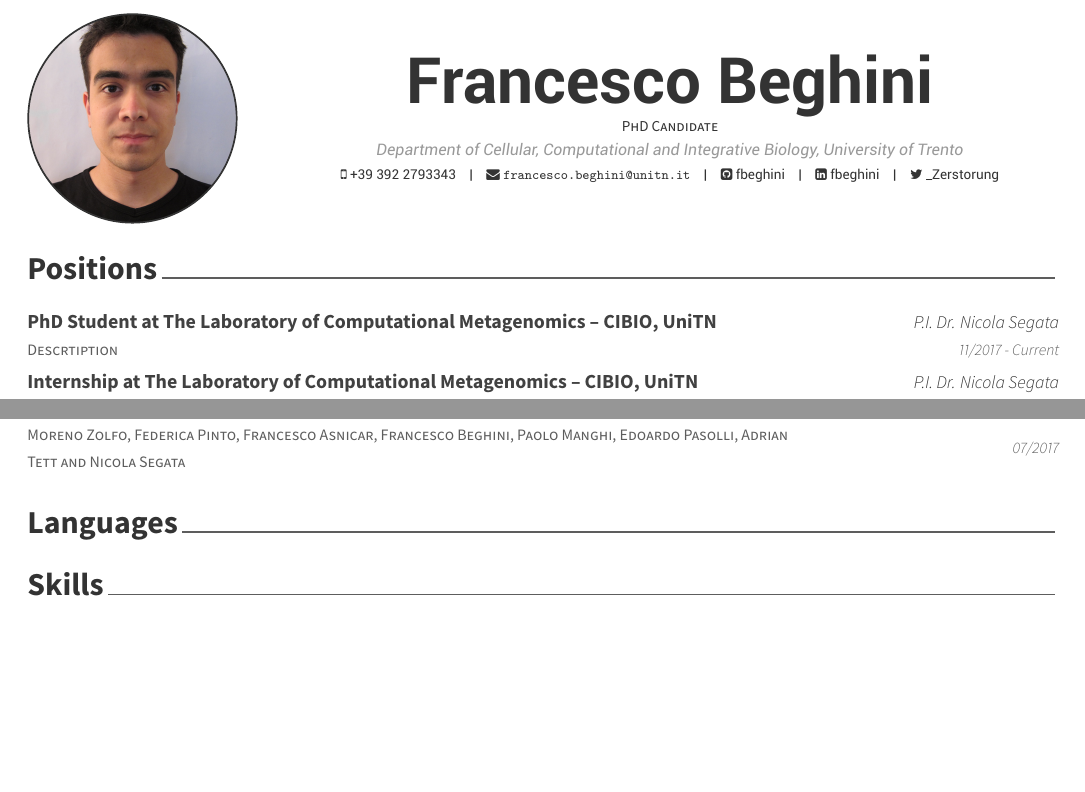
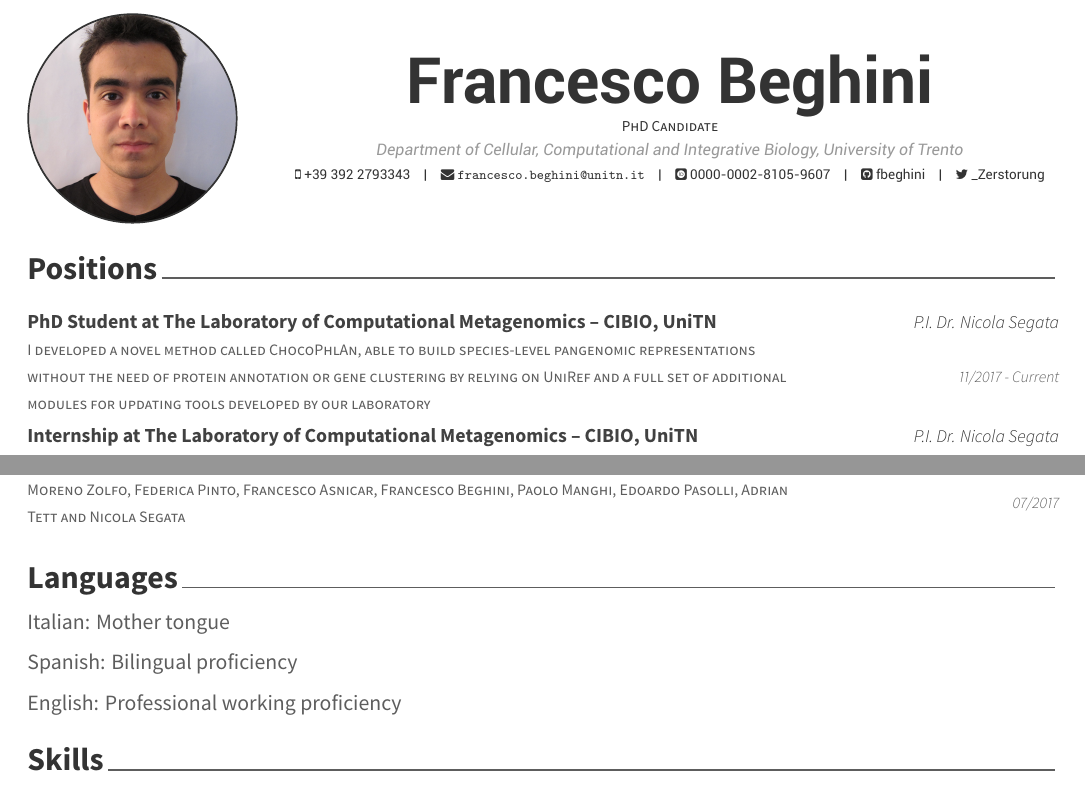
Before and after one commit to fbeghini/CV, an R Markdown document (CV.Rmd): two parts of pages 1 and 3 of 3, joined at a grey line, cut so that both start at the same text, the shorter picture padded with empty space. The pictures show the output file CV.pdf that the author committed with the source.

Commit message:
Updated CV

````diff
--- a/CV.Rmd
+++ b/CV.Rmd
@@ -7,7 +7,7 @@ phone: +39 392 2793343
 email: "francesco.beghini@unitn.it"
 twitter: _Zerstorung
 github: fbeghini
-linkedin: fbeghini
+orcid: '0000-0002-8105-9607'
 headcolor: "333333"
 date: "`r format(Sys.time(), '%B %Y')`"
 output: vitae::awesomecv
@@ -26,7 +26,7 @@ myorcid <- '0000-0002-8105-9607'
 
 ```{r}
 tribble(~Date, ~What, ~Descr, ~With,
-        '11/2017 - Current', 'PhD Student at The Laboratory of Computational Metagenomics – CIBIO, UniTN', 'Descrtiption', 'P.I. Dr. Nicola Segata',
+        '11/2017 - Current', 'PhD Student at The Laboratory of Computational Metagenomics – CIBIO, UniTN', 'I developed a novel method called ChocoPhlAn, able to build species-level pangenomic representations without the need of protein annotation or gene clustering by relying on UniRef and a full set of additional modules for updating tools developed by our laboratory', 'P.I. Dr. Nicola Segata',
         '11/2015 - 11/2017', 'Internship at The Laboratory of Computational Metagenomics – CIBIO, UniTN', 'I\'ve collaborated with Prof. Levi Waldron, PhD (CUNY School of Public Health) analyzing the oral microbiome of subjects enrolled in the NYC-HANES II project to assess the effect of smoking on the oral microbiome.', 'P.I. Dr. Nicola Segata',
         '11/2017 - 06/2018', 'Tutor at CIBIO - University of Trento', '"Computer Science" and "Computational Biology" tutor for CIBIO Undergraduate students', 'Prof. Andrea Passerini',
         '02/2017 - 03/2017', 'Internship at School of Public Health – City University of New York', 'During my one-month internship, I\'ve visited prof. Levi Waldron laboratory at the City University of New York and collaborated with prof. Heidi Jones on the NYC-HANES II oral microbiome smoking project. I also had the opportunity to give several talks with subject the oral microbiome of smokers and a small lesson for PhDs in Epidemiology', 'P.I. Prof. Levi Waldron',
@@ -117,9 +117,12 @@ tribble(~Date, ~Location, ~Authors, ~Title,
 ```
 
 # Languages
-```{r}
+Italian: Mother tongue
 
-```
+Spanish: Bilingual proficiency
+
+English: Professional working proficiency
+
 
 # Skills
 I have a very good experience with Linux and Windows OS’ with a good knowledge of bioinformatic and computational biology tools.
````
Also changed, not shown: CV.pdf, fbeghini.jpg.
